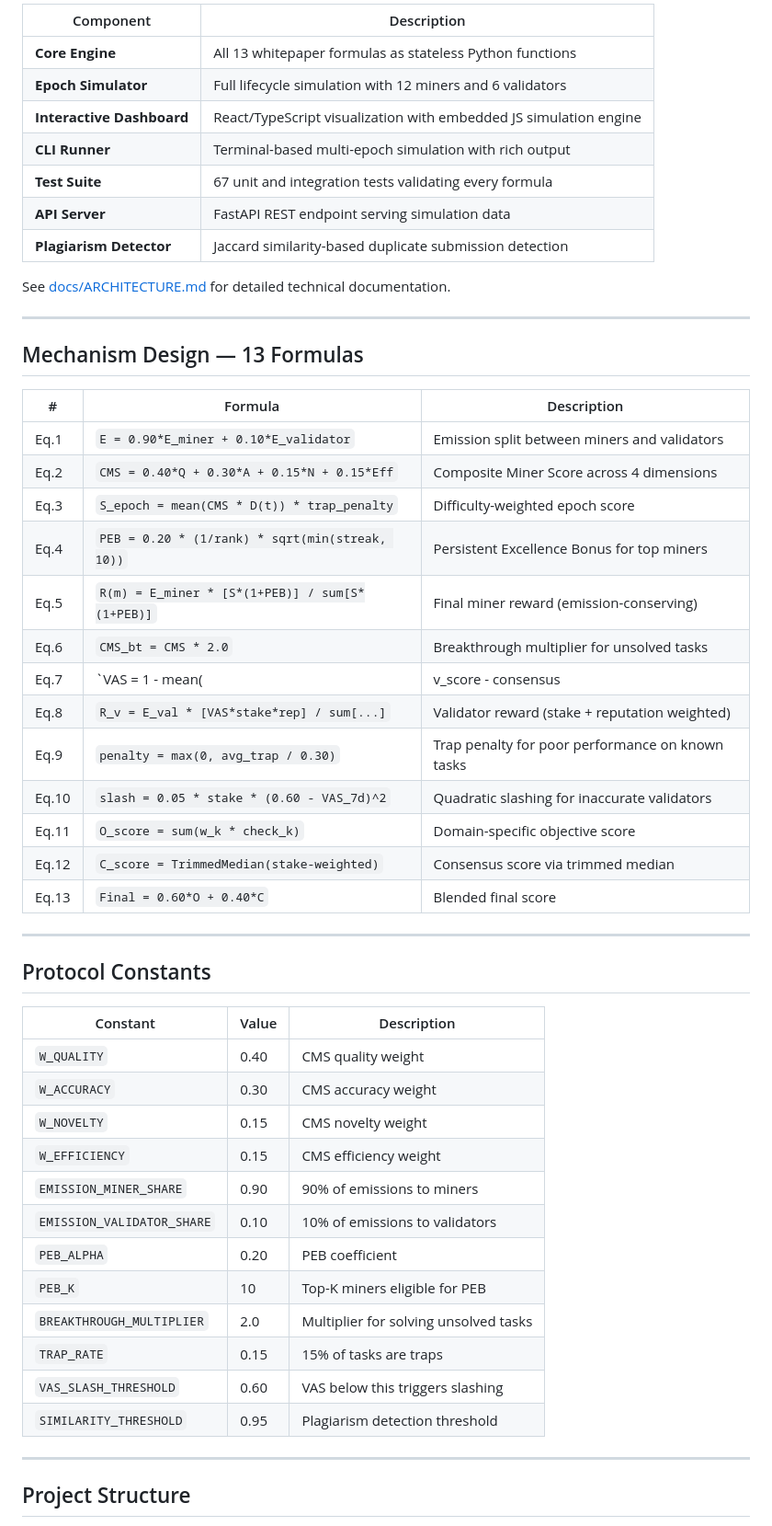
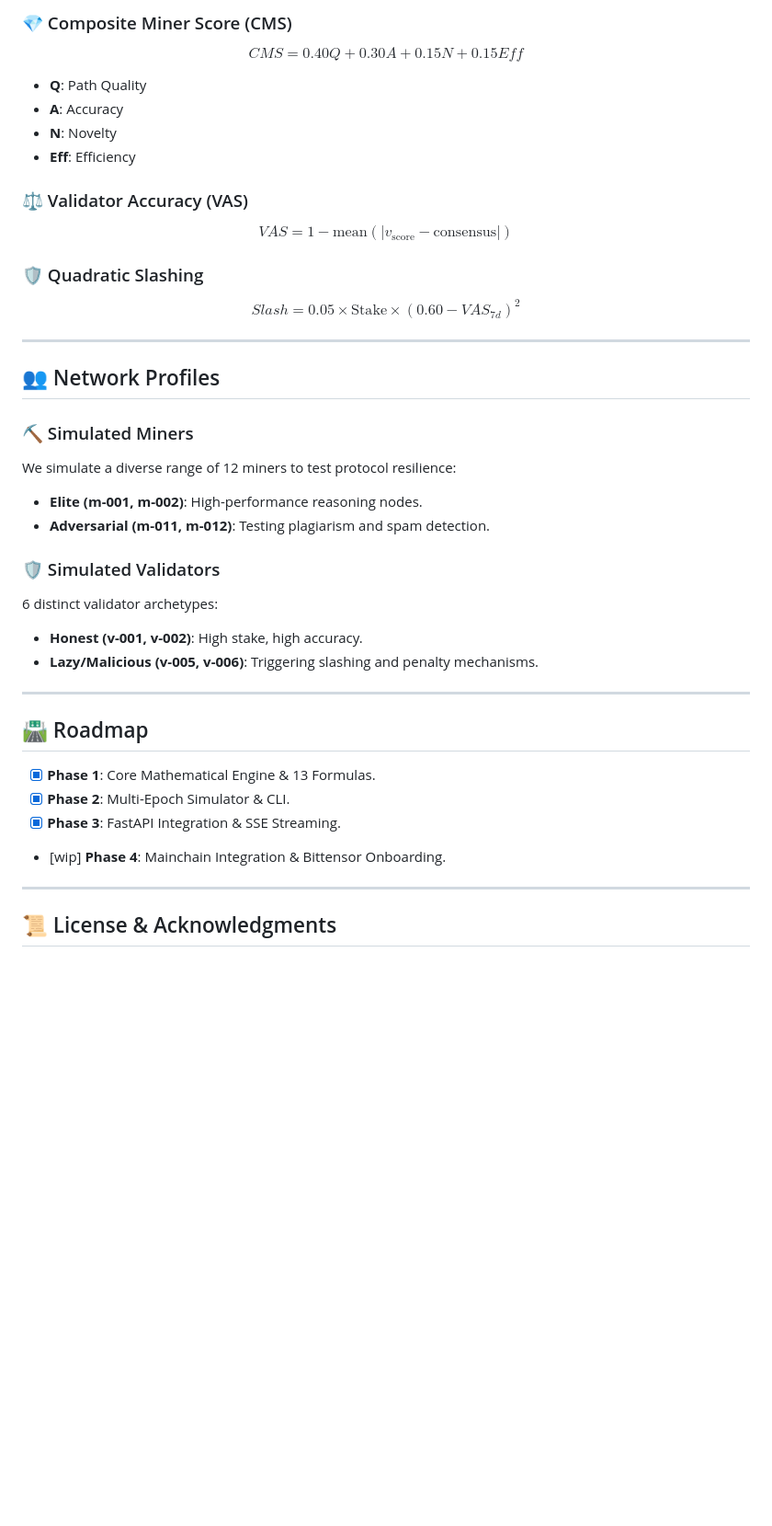
Before and after one commit to unspecifiedcoder/ReasonForge, a Markdown page: README.md, the part around one of its changes. Shown at 92% size. GitHub-like rendering; blank space fills up the shorter version.

Commit message:
docs: upgrade README to premium professional grade with mathematical notations

```diff
--- a/README.md
+++ b/README.md
@@ -52,56 +76,41 @@ The MVP consists of 7 components:
 
-| Component | Description |
-|-----------|-------------|
-| **Core Engine** | All 13 whitepaper formulas as stateless Python functions |
-| **Epoch Simulator** | Full lifecycle simulation with 12 miners and 6 validators |
-| **Interactive Dashboard** | React/TypeScript visualization with embedded JS simulation engine |
-| **CLI Runner** | Terminal-based multi-epoch simulation with rich output |
-| **Test Suite** | 67 unit and integration tests validating every formula |
-| **API Server** | FastAPI REST endpoint serving simulation data |
-| **Plagiarism Detector** | Jaccard similarity-based duplicate submission detection |
+### 💎 Composite Miner Score (CMS)
+$$CMS = 0.40Q + 0.30A + 0.15N + 0.15Eff$$
+- **Q**: Path Quality
+- **A**: Accuracy
+- **N**: Novelty
+- **Eff**: Efficiency
 
-See [docs/ARCHITECTURE.md](docs/ARCHITECTURE.md) for detailed technical documentation.
+### ⚖️ Validator Accuracy (VAS)
+$$VAS = 1 - \text{mean}(|v_{\text{score}} - \text{consensus}|)$$
+
+### 🛡️ Quadratic Slashing
+$$Slash = 0.05 \times \text{Stake} \times (0.60 - VAS_{7d})^2$$
 
 ---
 
-## Mechanism Design — 13 Formulas
+## 👥 Network Profiles
 
-| # | Formula | Description |
-|---|---------|-------------|
-| Eq.1 | `E = 0.90*E_miner + 0.10*E_validator` | Emission split between miners and validators |
-| Eq.2 | `CMS = 0.40*Q + 0.30*A + 0.15*N + 0.15*Eff` | Composite Miner Score across 4 dimensions |
-| Eq.3 | `S_epoch = mean(CMS * D(t)) * trap_penalty` | Difficulty-weighted epoch score |
-| Eq.4 | `PEB = 0.20 * (1/rank) * sqrt(min(streak, 10))` | Persistent Excellence Bonus for top miners |
-| Eq.5 | `R(m) = E_miner * [S*(1+PEB)] / sum[S*(1+PEB)]` | Final miner reward (emission-conserving) |
-| Eq.6 | `CMS_bt = CMS * 2.0` | Breakthrough multiplier for unsolved tasks |
-| Eq.7 | `VAS = 1 - mean(|v_score - consensus|)` | Validator Accuracy Score |
-| Eq.8 | `R_v = E_val * [VAS*stake*rep] / sum[...]` | Validator reward (stake + reputation weighted) |
-| Eq.9 | `penalty = max(0, avg_trap / 0.30)` | Trap penalty for poor performance on known tasks |
-| Eq.10 | `slash = 0.05 * stake * (0.60 - VAS_7d)^2` | Quadratic slashing for inaccurate validators |
-| Eq.11 | `O_score = sum(w_k * check_k)` | Domain-specific objective score |
-| Eq.12 | `C_score = TrimmedMedian(stake-weighted)` | Consensus score via trimmed median |
-| Eq.13 | `Final = 0.60*O + 0.40*C` | Blended final score |
+### ⛏️ Simulated Miners
+We simulate a diverse range of 12 miners to test protocol resilience:
+- **Elite (m-001, m-002)**: High-performance reasoning nodes.
+- **Adversarial (m-011, m-012)**: Testing plagiarism and spam detection.
+
+### 🛡️ Simulated Validators
+6 distinct validator archetypes:
+- **Honest (v-001, v-002)**: High stake, high accuracy.
+- **Lazy/Malicious (v-005, v-006)**: Triggering slashing and penalty mechanisms.
 
 ---
 
-## Protocol Constants
+## 🛣️ Roadmap
 
-| Constant | Value | Description |
-|----------|-------|-------------|
-| `W_QUALITY` | 0.40 | CMS quality weight |
-| `W_ACCURACY` | 0.30 | CMS accuracy weight |
-| `W_NOVELTY` | 0.15 | CMS novelty weight |
-| `W_EFFICIENCY` | 0.15 | CMS efficiency weight |
-| `EMISSION_MINER_SHARE` | 0.90 | 90% of emissions to miners |
-| `EMISSION_VALIDATOR_SHARE` | 0.10 | 10% of emissions to validators |
-| `PEB_ALPHA` | 0.20 | PEB coefficient |
-| `PEB_K` | 10 | Top-K miners eligible for PEB |
-| `BREAKTHROUGH_MULTIPLIER` | 2.0 | Multiplier for solving unsolved tasks |
-| `TRAP_RATE` | 0.15 | 15% of tasks are traps |
-| `VAS_SLASH_THRESHOLD` | 0.60 | VAS below this triggers slashing |
-| `SIMILARITY_THRESHOLD` | 0.95 | Plagiarism detection threshold |
+- [x] **Phase 1**: Core Mathematical Engine & 13 Formulas.
+- [x] **Phase 2**: Multi-Epoch Simulator & CLI.
+- [x] **Phase 3**: FastAPI Integration & SSE Streaming.
+- [wip] **Phase 4**: Mainchain Integration & Bittensor Onboarding.
 
 ---
 
-## Project Structure
+## 📜 License & Acknowledgments
 
```
Also changed, not shown: other parts of README.md (+49 -110 lines).
